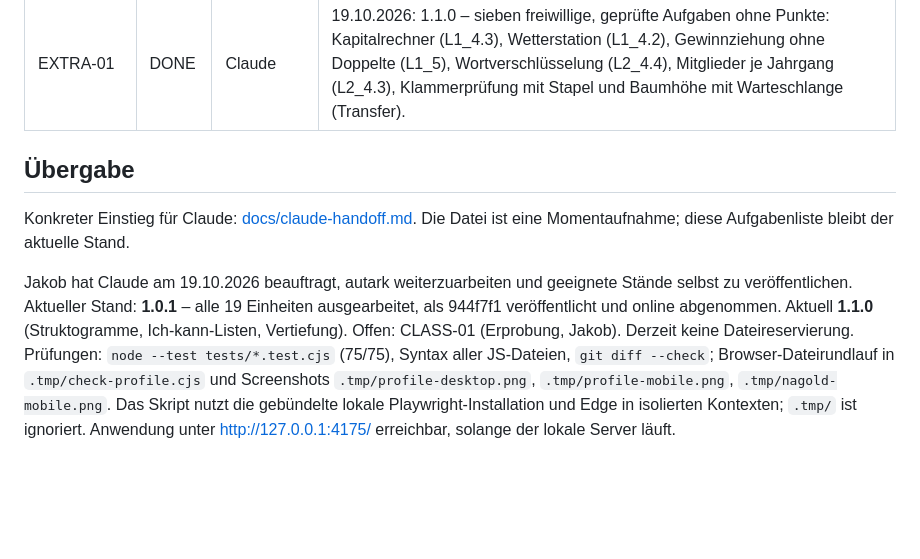
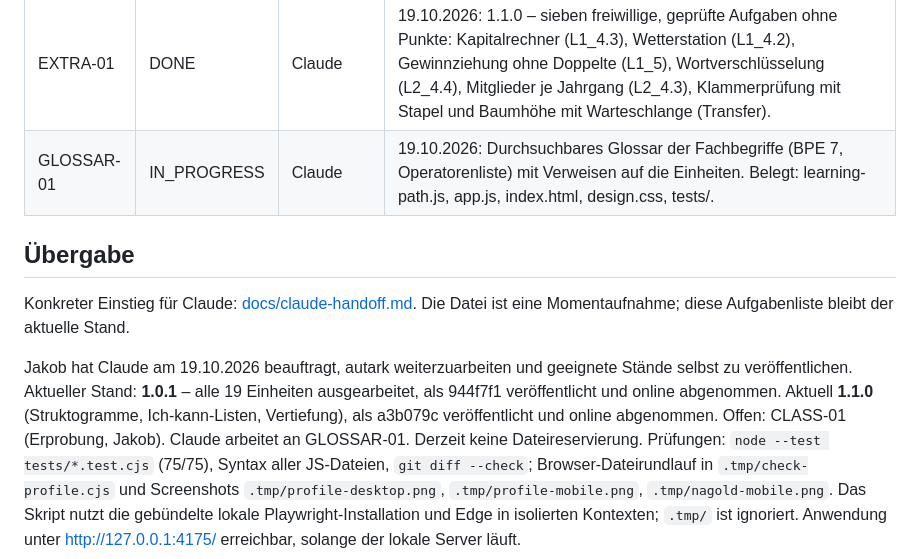
Before and after one commit to JakobSawazki/AlgoLab, a Markdown page: TASKS.md, the part around the change. Rendered like a GitHub page; blank space fills up the shorter version.

Commit message:
Record online acceptance of 1.1.0 and start glossary
Co-Authored-By: Claude Opus 5.5 <noreply@anthropic.com>

```diff
--- a/TASKS.md
+++ b/TASKS.md
@@ -23,6 +23,7 @@ Stand: 19. Oktober 2026. Bearbeiter dieses Updates: Claude.
 | NSD-01 | DONE | Claude | 19.10.2026: 1.1.0 – Struktogramme nach Operatorenliste BW v2.2 für alle 13 Arraymodelle (Umschalter Python/Struktogramm, aktueller Block markiert, Auswahl gemerkt) und als Beispiele in L1.3, L1.4, L2.1. Tests sichern Notation und Abdeckung aller Modellschritte. |
 | SELF-01 | DONE | Claude | 19.10.2026: 1.1.0 – Ich-kann-Listen L1–L3 (45 Aussagen aus dem Material) als Seite „Ich-kann-Listen“ und als Ich-kann-Check je Einheit; ☐/✓/✓✓, im Lernstand und in der JSON-Sicherung, ohne Einfluss auf Punkte. |
 | EXTRA-01 | DONE | Claude | 19.10.2026: 1.1.0 – sieben freiwillige, geprüfte Aufgaben ohne Punkte: Kapitalrechner (L1_4.3), Wetterstation (L1_4.2), Gewinnziehung ohne Doppelte (L1_5), Wortverschlüsselung (L2_4.4), Mitglieder je Jahrgang (L2_4.3), Klammerprüfung mit Stapel und Baumhöhe mit Warteschlange (Transfer). |
+| GLOSSAR-01 | IN_PROGRESS | Claude | 19.10.2026: Durchsuchbares Glossar der Fachbegriffe (BPE 7, Operatorenliste) mit Verweisen auf die Einheiten. Belegt: learning-path.js, app.js, index.html, design.css, tests/. |
 
 ## Übergabe
 
@@ -30,7 +31,7 @@ Konkreter Einstieg für Claude: [docs/claude-handoff.md](docs/claude-handoff.md)
 Die Datei ist eine Momentaufnahme; diese Aufgabenliste bleibt der aktuelle Stand.
 
 Jakob hat Claude am 19.10.2026 beauftragt, autark weiterzuarbeiten und geeignete Stände selbst zu veröffentlichen.
-Aktueller Stand: **1.0.1** – alle 19 Einheiten ausgearbeitet, als 944f7f1 veröffentlicht und online abgenommen. Aktuell **1.1.0** (Struktogramme, Ich-kann-Listen, Vertiefung). Offen: CLASS-01 (Erprobung, Jakob).
+Aktueller Stand: **1.0.1** – alle 19 Einheiten ausgearbeitet, als 944f7f1 veröffentlicht und online abgenommen. Aktuell **1.1.0** (Struktogramme, Ich-kann-Listen, Vertiefung), als a3b079c veröffentlicht und online abgenommen. Offen: CLASS-01 (Erprobung, Jakob). Claude arbeitet an GLOSSAR-01.
 Derzeit keine Dateireservierung.
 Prüfungen: `node --test tests/*.test.cjs` (75/75), Syntax aller JS-Dateien,
 `git diff --check`; Browser-Dateirundlauf in `.tmp/check-profile.cjs` und
```
Also changed, not shown: docs/work-log.md (+1 -0 lines).
